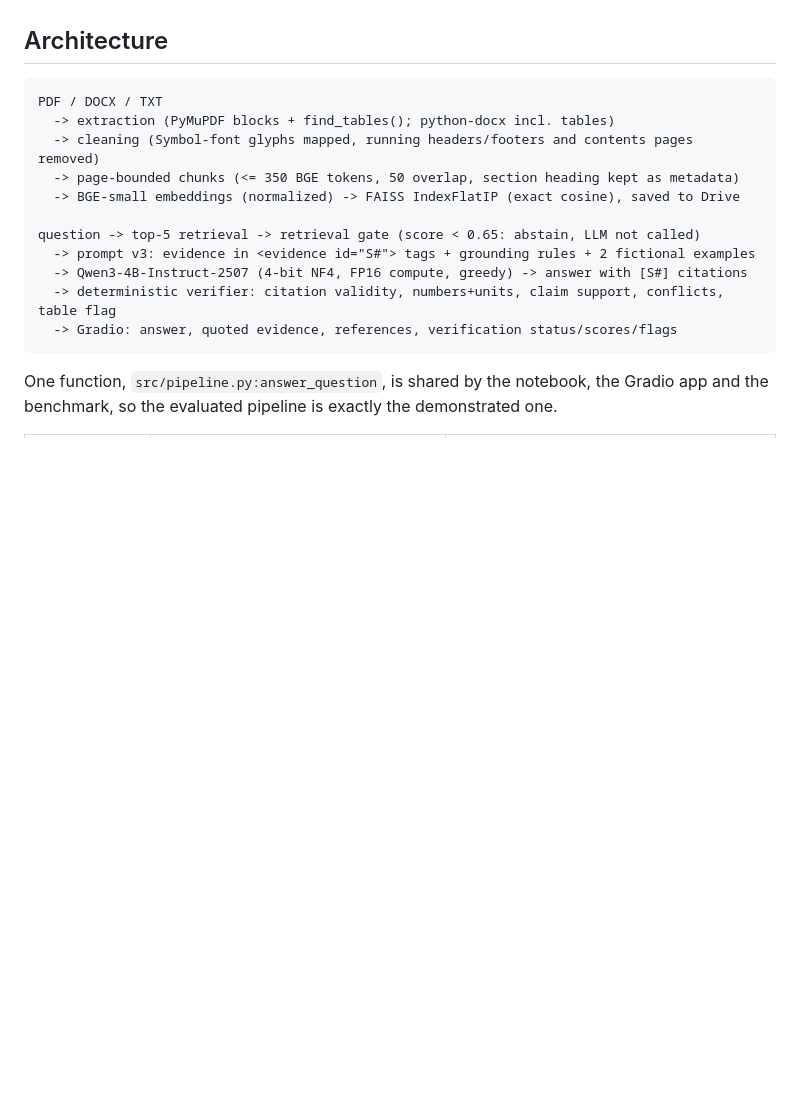
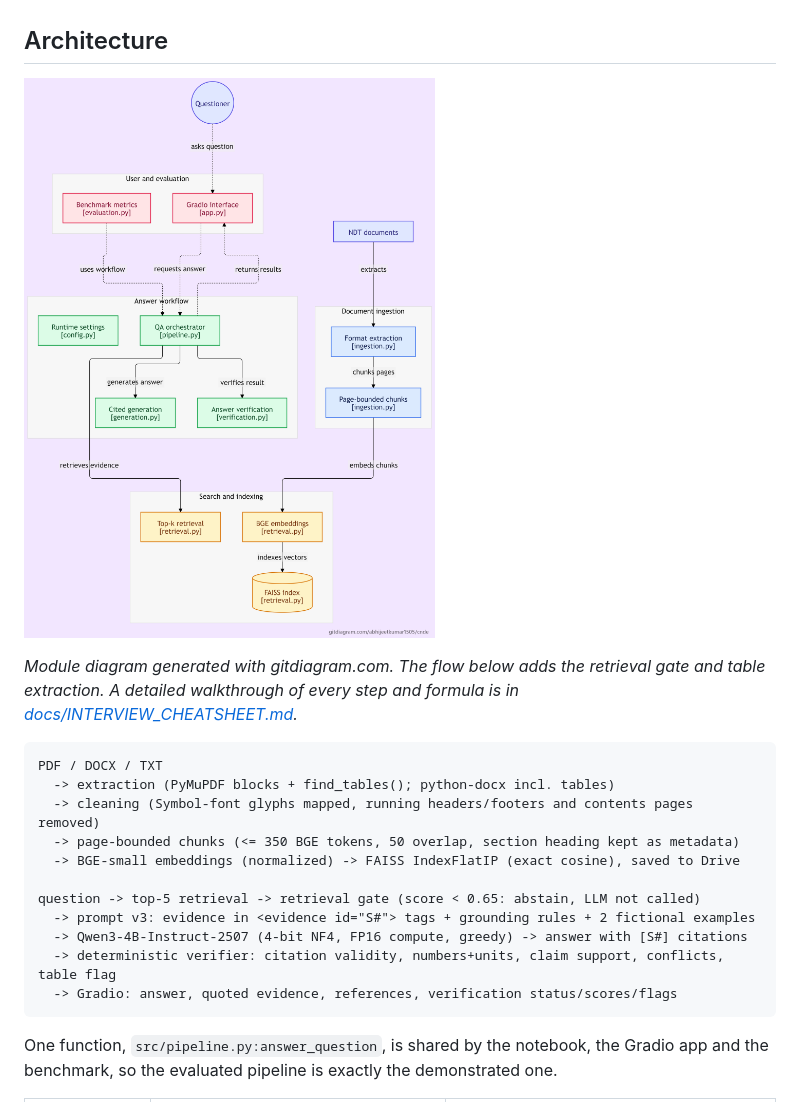
Before and after one commit to AbhijeetKumar1505/CNDE, a Markdown page: README.md, the part around the change. GitHub-like rendering; pictures changed too: docs/architecture_diagram.png (added); blank space fills up the shorter version.

````diff
--- a/README.md
+++ b/README.md
@@ -30,6 +30,11 @@ by the retrieval gate (top score 0.64 vs threshold 0.65 — a narrow margin, whi
 abstention is the second layer).
 
 ## Architecture
+
+![Module architecture](docs/architecture_diagram.png)
+
+*Module diagram generated with gitdiagram.com. The flow below adds the retrieval gate and table extraction.
+A detailed walkthrough of every step and formula is in [docs/INTERVIEW_CHEATSHEET.md](docs/INTERVIEW_CHEATSHEET.md).*
 
 ```
 PDF / DOCX / TXT
````
Also changed, not shown: docs/INTERVIEW_CHEATSHEET.md (added, +530 -0 lines), 1 other file.
